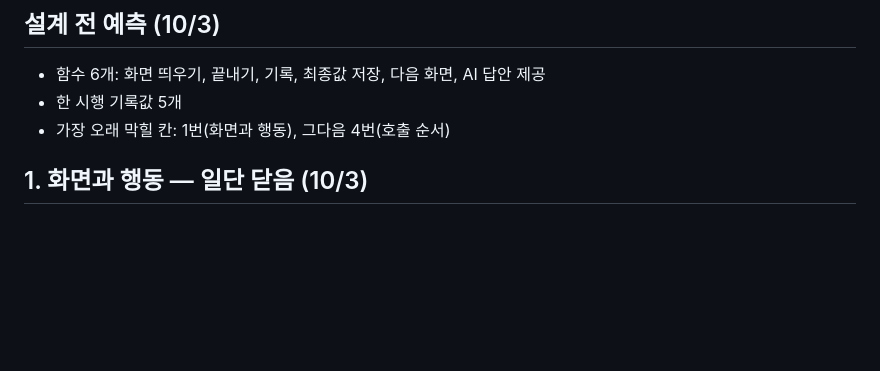
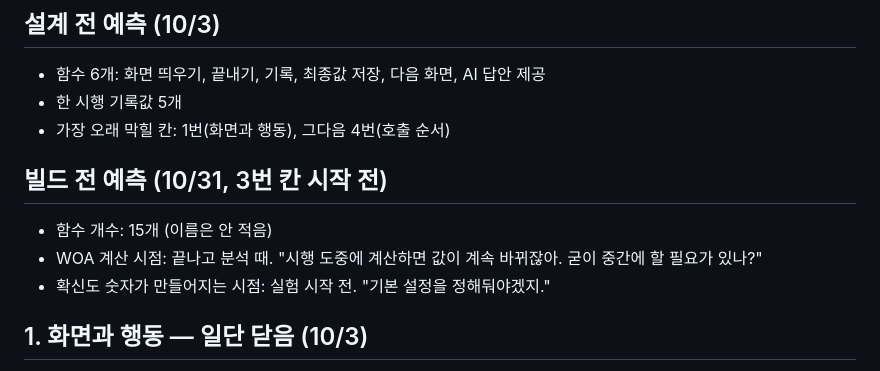
Before and after one commit to thinker4882-ship-it/thinker4882-hci-lab, a Markdown page: loops/02-woa/DESIGN.md, the part around the change. Drawn GitHub-style; blank space fills up the shorter version.

Commit message:
루프 2: 3번 칸 시작 전 빌드 전 예측 3개 기록
Co-Authored-By: Claude Opus 5.5 <noreply@anthropic.com>
Claude-Session: https://claude.ai/code/session_01B3s26y4hs9fLrxSYGCahAn

```diff
--- a/loops/02-woa/DESIGN.md
+++ b/loops/02-woa/DESIGN.md
@@ -12,6 +12,11 @@
 - 함수 6개: 화면 띄우기, 끝내기, 기록, 최종값 저장, 다음 화면, AI 답안 제공
 - 한 시행 기록값 5개
 - 가장 오래 막힐 칸: 1번(화면과 행동), 그다음 4번(호출 순서)
+
+## 빌드 전 예측 (10/31, 3번 칸 시작 전)
+- 함수 개수: 15개 (이름은 안 적음)
+- WOA 계산 시점: 끝나고 분석 때. "시행 도중에 계산하면 값이 계속 바뀌잖아. 굳이 중간에 할 필요가 있나?"
+- 확신도 숫자가 만들어지는 시점: 실험 시작 전. "기본 설정을 정해둬야겠지."
 
 ## 1. 화면과 행동 — 일단 닫음 (10/3)
 - **문제 재료**: 대충 짐작할 수 있는 숫자 문제 (가격·길이·연도 등).
```
